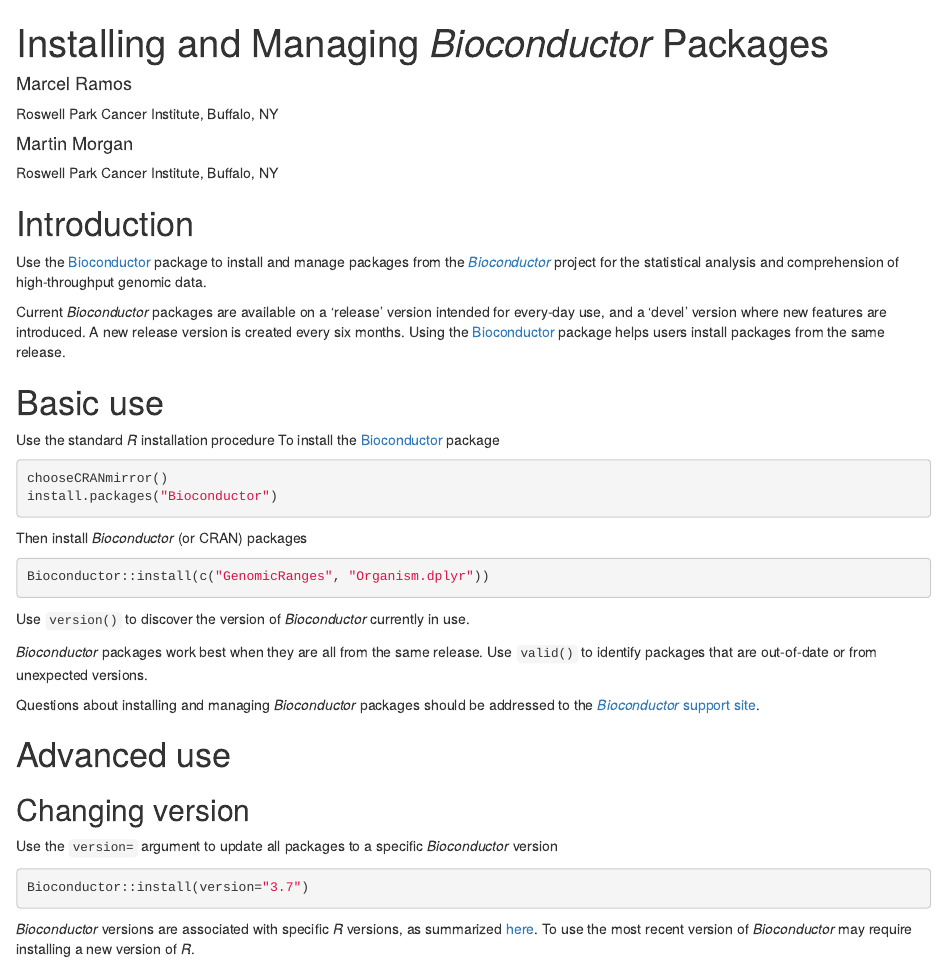
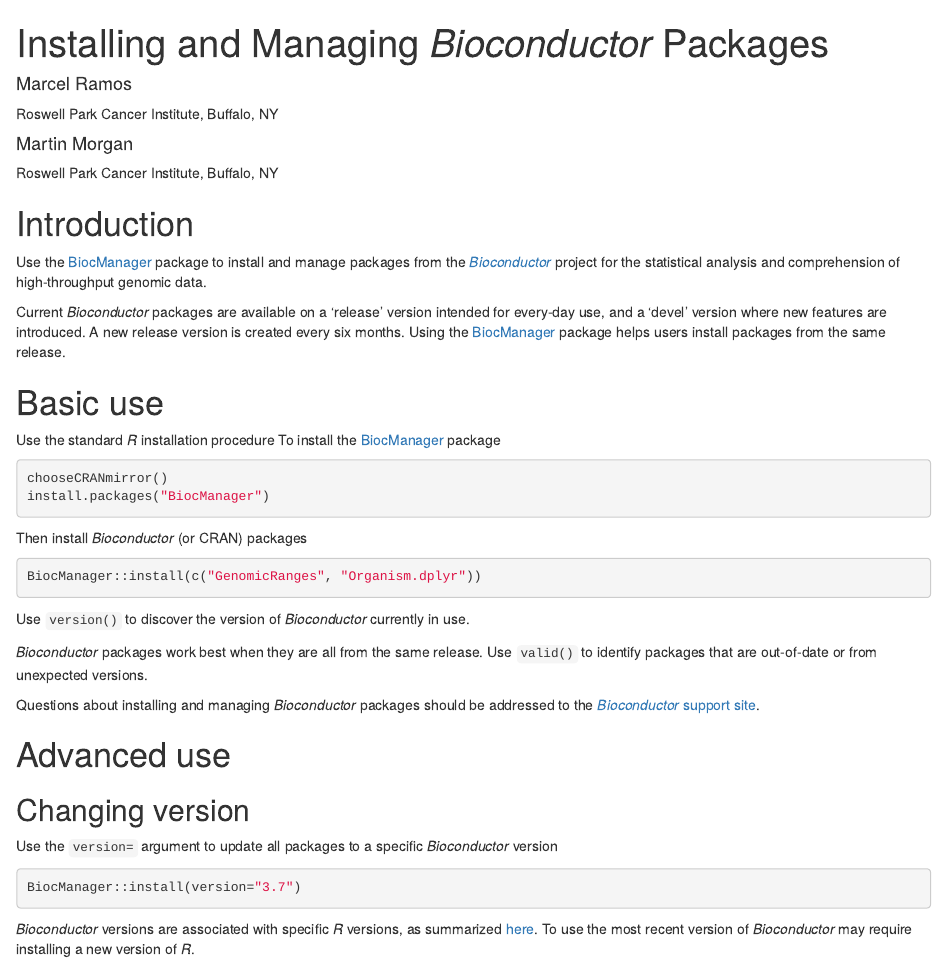
Before and after one commit to Bioconductor/BiocManager, an R Markdown document (vignettes/Bioconductor.Rmd): the page in a window 1100 px wide, from its top. Rendered offline with R 4.5, knitr and Pandoc, with nearby package versions; drawn as R Markdown's standard HTML page in place of the format the file asks for.

Commit message:
change all instances of Bioconductor to BiocManager

````diff
--- a/vignettes/Bioconductor.Rmd
+++ b/vignettes/Bioconductor.Rmd
@@ -16,29 +16,29 @@
 
 # Introduction
 
-Use the [Bioconductor][1] package to install and manage packages from the
+Use the [BiocManager][1] package to install and manage packages from the
 _[Bioconductor][2]_ project for the statistical analysis and comprehension of
 high-throughput genomic data.
 
 Current _Bioconductor_ packages are available on a 'release' version intended
 for every-day use, and a 'devel' version where new features are introduced. A
-new release version is created every six months. Using the [Bioconductor][1]
+new release version is created every six months. Using the [BiocManager][1]
 package helps users install packages from the same release.
 
 # Basic use
 
-Use the standard _R_ installation procedure To install the [Bioconductor][1]
+Use the standard _R_ installation procedure To install the [BiocManager][1]
 package
 
 ```{r, eval=FALSE}
 chooseCRANmirror()
-install.packages("Bioconductor")
+install.packages("BiocManager")
 ```
 
 Then install _Bioconductor_ (or CRAN) packages
 
 ```{r, eval=FALSE}
-Bioconductor::install(c("GenomicRanges", "Organism.dplyr"))
+BiocManager::install(c("GenomicRanges", "Organism.dplyr"))
 ```
 
 Use `version()` to discover the version of _Bioconductor_ currently in
@@ -59,7 +59,7 @@
 version
 
 ```{r, eval=FALSE}
-Bioconductor::install(version="3.7")
+BiocManager::install(version="3.7")
 ```
 
 _Bioconductor_ versions are associated with specific _R_ versions, as
````
Also changed, not shown: vignettes/Bioconductor.Rmd (4 more changed lines), 6 other files.
